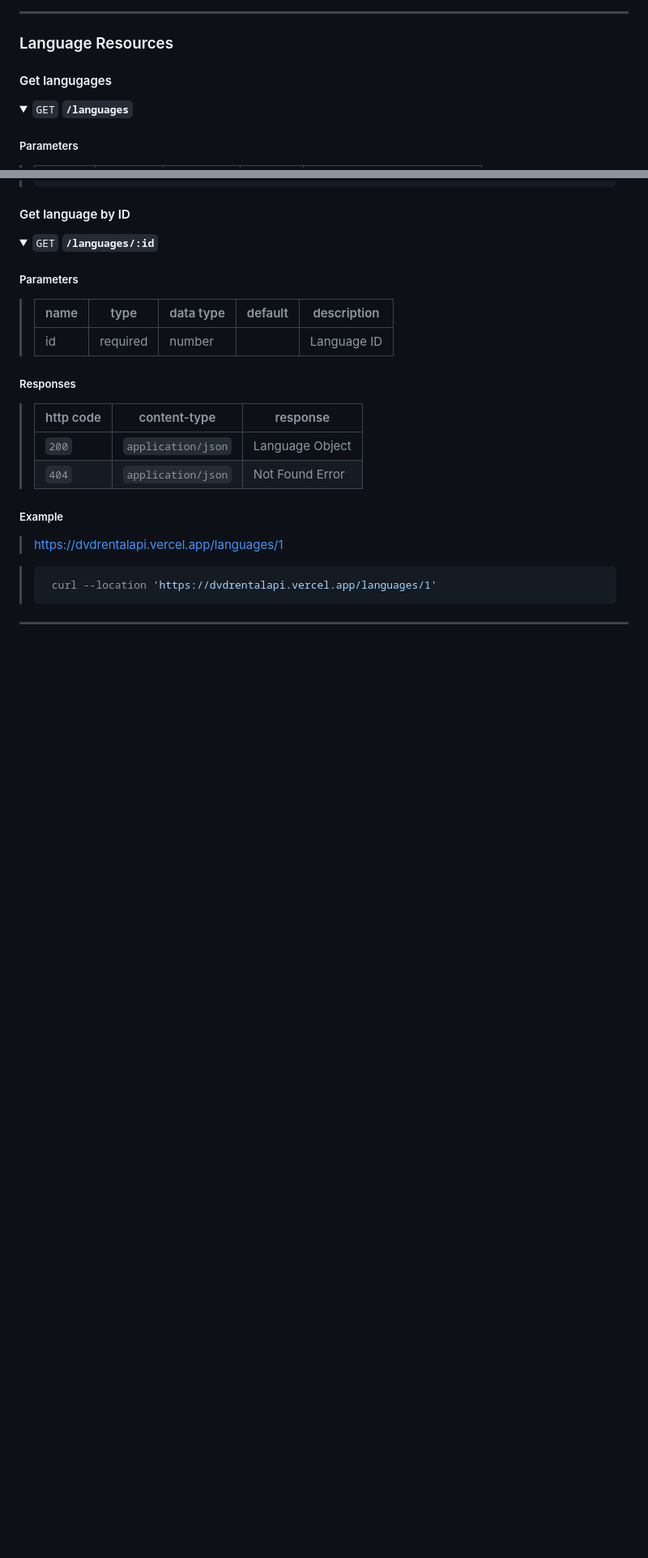
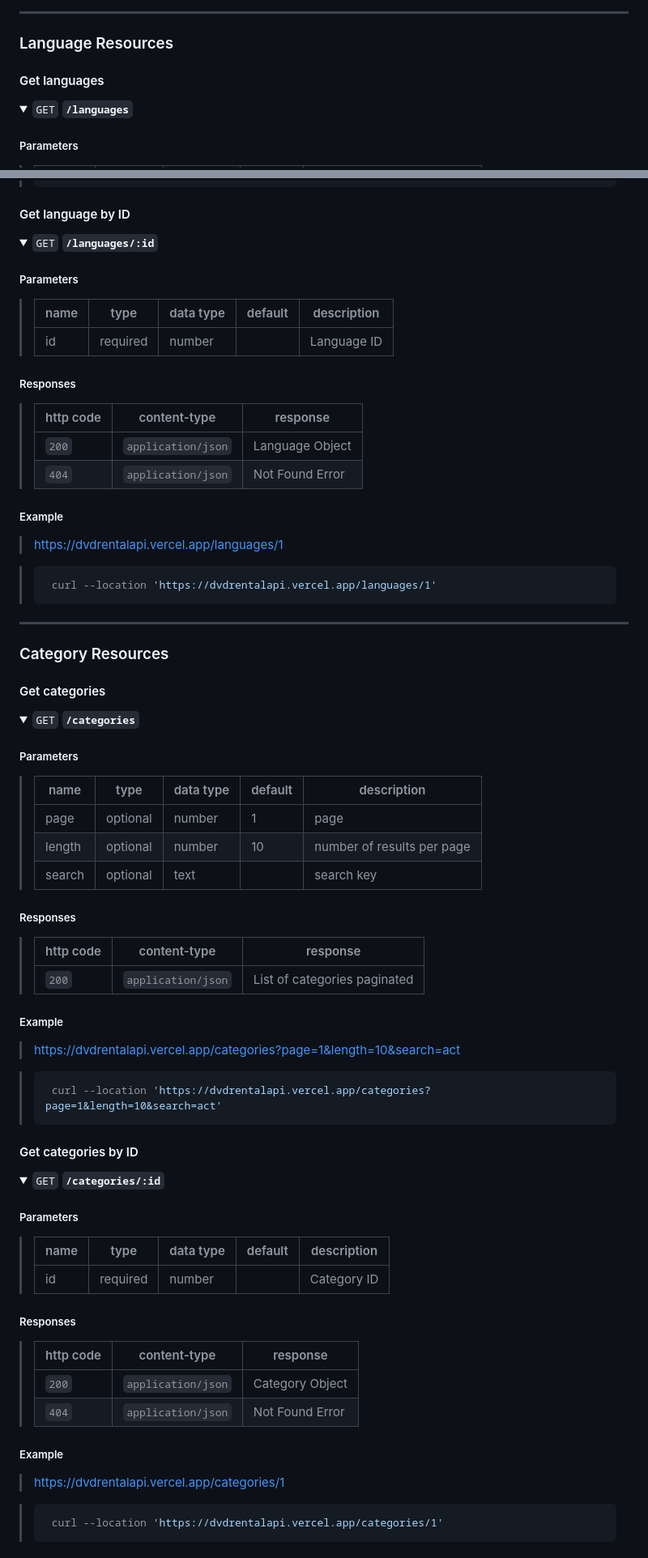
Before and after one commit to hanifanmoha/dvdrentalapi, a Markdown page: README.md, 2 parts joined by grey strips. Shown: that part at 81% size. Drawn GitHub-style; folded sections open; blank space fills up the shorter version.

Commit message:
feat: category docs

````diff
--- a/README.md
+++ b/README.md
@@ -134,7 +134,7 @@
 
 ### Language Resources
 
-#### Get langugages
+#### Get languages
 
 <details>
 
@@ -194,3 +194,63 @@
 </details>
 
 ---
+
+### Category Resources
+
+#### Get categories
+
+<details>
+
+<summary><code>GET</code> <code><b>/categories</b></code></summary>
+
+##### Parameters
+
+> | name   | type     | data type | default | description                |
+> | ------ | -------- | --------- | ------- | -------------------------- |
+> | page   | optional | number    | 1       | page                       |
+> | length | optional | number    | 10      | number of results per page |
+> | search | optional | text      |         | search key                 |
+
+##### Responses
+
+> | http code | content-type       | response                     |
+> | --------- | ------------------ | ---------------------------- |
+> | `200`     | `application/json` | List of categories paginated |
+
+##### Example
+
+> https://dvdrentalapi.vercel.app/categories?page=1&length=10&search=act
+
+> ```javascript
+>  curl --location 'https://dvdrentalapi.vercel.app/categories?page=1&length=10&search=act'
+> ```
+
+</details>
+
+#### Get categories by ID
+
+<details>
+
+<summary><code>GET</code> <code><b>/categories/:id</b></code></summary>
+
+##### Parameters
+
+> | name | type     | data type | default | description |
+> | ---- | -------- | --------- | ------- | ----------- |
+> | id   | required | number    |         | Category ID |
+
+##### Responses
+
+> | http code | content-type       | response        |
+> | --------- | ------------------ | --------------- |
+> | `200`     | `application/json` | Category Object |
+> | `404`     | `application/json` | Not Found Error |
+
+##### Example
+
+> https://dvdrentalapi.vercel.app/categories/1
+
+> ```javascript
+>  curl --location 'https://dvdrentalapi.vercel.app/categories/1'
+> ```
+
````
Also changed, not shown: other parts of README.md (+3 -0 lines).
